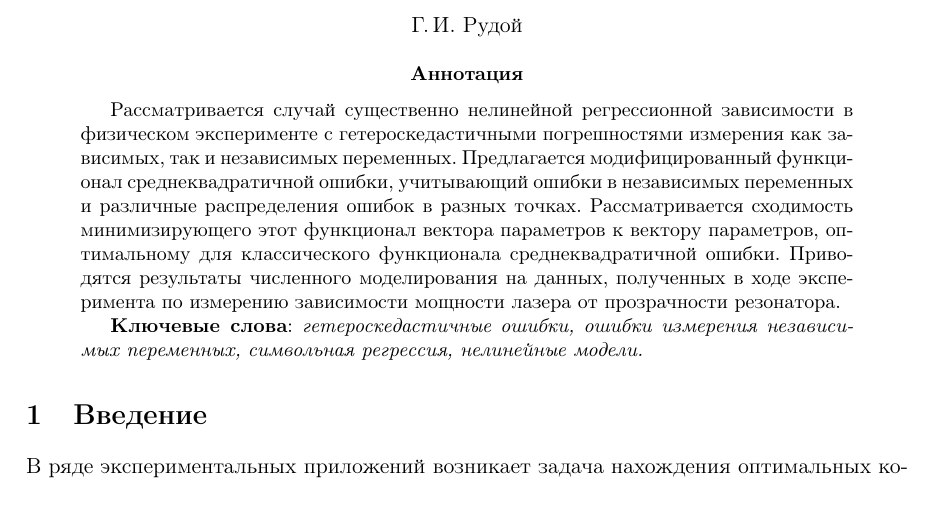
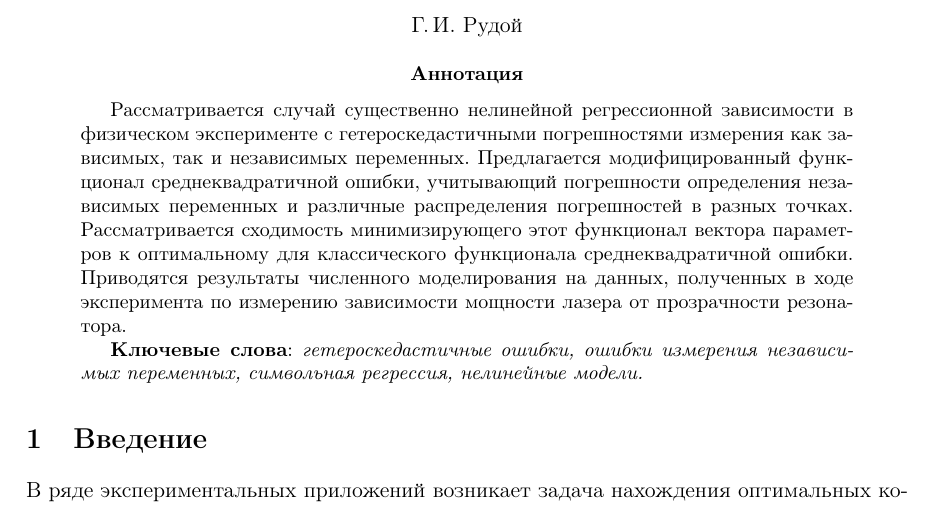
Before and after one commit to 0xd34df00d/RefractOptics, a LaTeX paper (doc/Rudoy2014LevMar.tex): part of page 1 of 9, cut so that both start at the same text. Compiled offline with pdfLaTeX.

Commit message:
[2014LevMar] Better abstract.

```diff
--- a/doc/Rudoy2014LevMar.tex
+++ b/doc/Rudoy2014LevMar.tex
@@ -54,9 +54,9 @@
   в физическом эксперименте с гетероскедастичными погрешностями измерения
   как зависимых, так и независимых переменных.
   Предлагается модифицированный функционал среднеквадратичной ошибки,
-  учитывающий ошибки в независимых переменных и различные распределения
-  ошибок в разных точках. Рассматривается сходимость минимизирующего этот функционал
-  вектора параметров к вектору параметров, оптимальному для классического
+  учитывающий погрешности определения независимых переменных и различные распределения
+  погрешностей в разных точках. Рассматривается сходимость минимизирующего этот функционал
+  вектора параметров к оптимальному для классического
   функционала среднеквадратичной ошибки.
   Приводятся результаты численного моделирования на данных, полученных в ходе
   эксперимента по измерению зависимости мощности лазера от прозрачности
```
